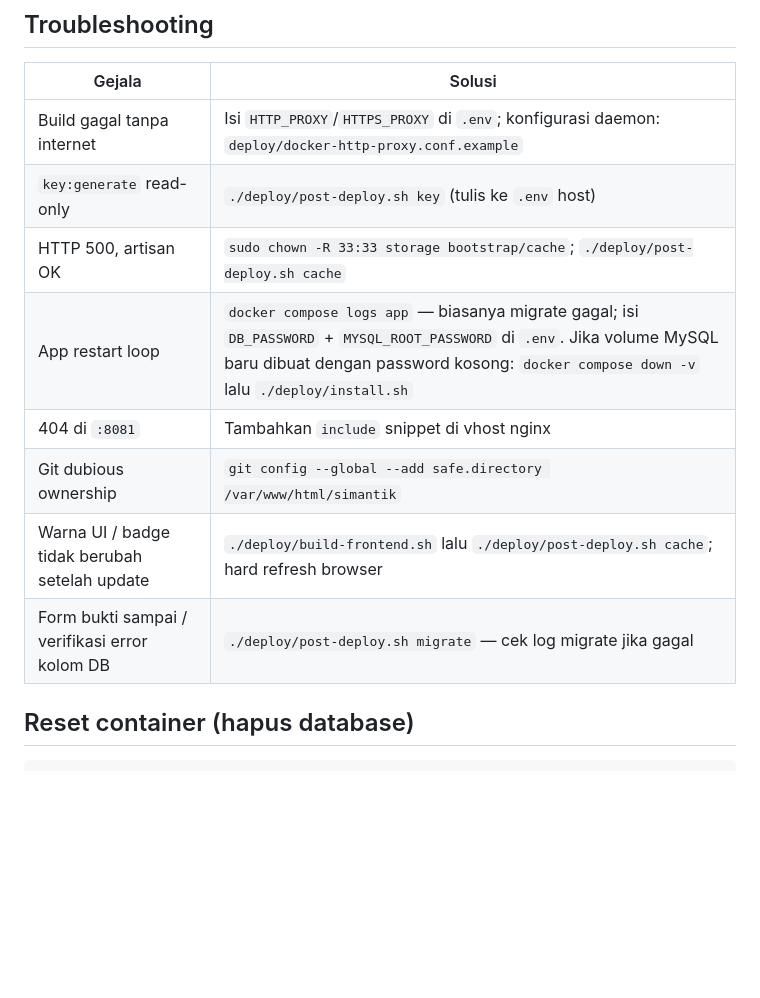
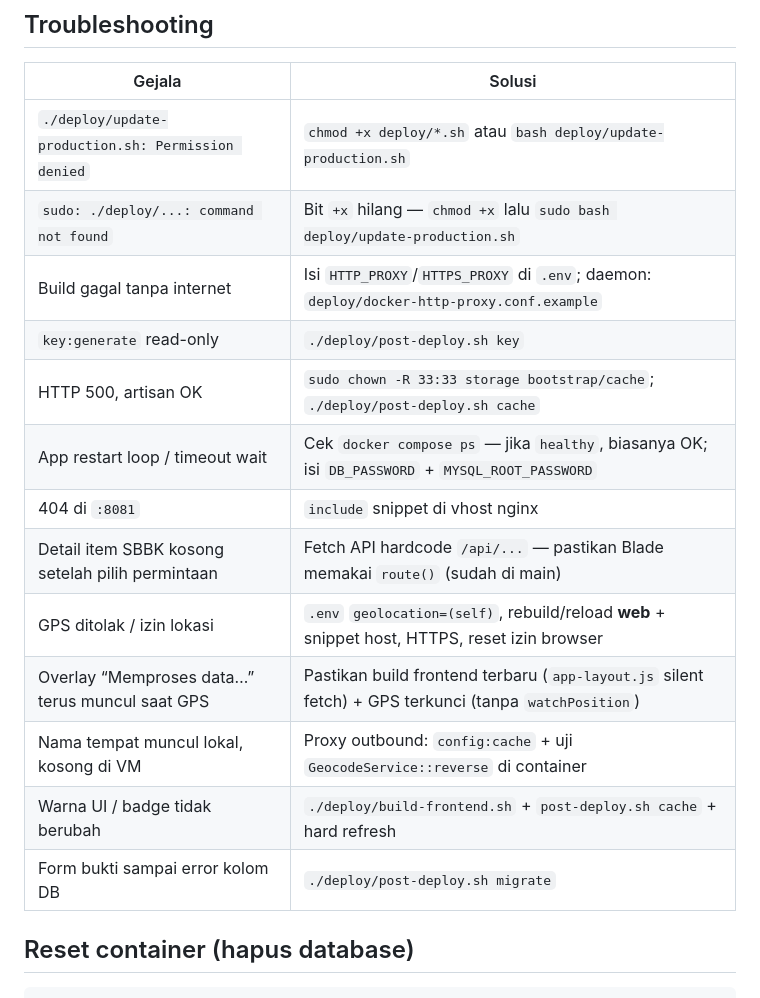
Before and after one commit to fadil0701/sipeni_v1, a Markdown page: deploy/README.md, the part around one of its changes. GitHub-like rendering; blank space fills up the shorter version.

```diff
--- a/deploy/README.md
+++ b/deploy/README.md
@@ -99,14 +193,19 @@ docker compose exec app php artisan db:seed --class=AdminUserSeeder --force
 
 | Gejala | Solusi |
 |--------|--------|
-| Build gagal tanpa internet | Isi `HTTP_PROXY`/`HTTPS_PROXY` di `.env`; konfigurasi daemon: `deploy/docker-http-proxy.conf.example` |
-| `key:generate` read-only | `./deploy/post-deploy.sh key` (tulis ke `.env` host) |
+| `./deploy/update-production.sh: Permission denied` | `chmod +x deploy/*.sh` atau `bash deploy/update-production.sh` |
+| `sudo: ./deploy/...: command not found` | Bit `+x` hilang — `chmod +x` lalu `sudo bash deploy/update-production.sh` |
+| Build gagal tanpa internet | Isi `HTTP_PROXY`/`HTTPS_PROXY` di `.env`; daemon: `deploy/docker-http-proxy.conf.example` |
+| `key:generate` read-only | `./deploy/post-deploy.sh key` |
 | HTTP 500, artisan OK | `sudo chown -R 33:33 storage bootstrap/cache`; `./deploy/post-deploy.sh cache` |
-| App restart loop | `docker compose logs app` — biasanya migrate gagal; isi `DB_PASSWORD` + `MYSQL_ROOT_PASSWORD` di `.env`. Jika volume MySQL baru dibuat dengan password kosong: `docker compose down -v` lalu `./deploy/install.sh` |
-| 404 di `:8081` | Tambahkan `include` snippet di vhost nginx |
-| Git dubious ownership | `git config --global --add safe.directory /var/www/html/simantik` |
-| Warna UI / badge tidak berubah setelah update | `./deploy/build-frontend.sh` lalu `./deploy/post-deploy.sh cache`; hard refresh browser |
-| Form bukti sampai / verifikasi error kolom DB | `./deploy/post-deploy.sh migrate` — cek log migrate jika gagal |
+| App restart loop / timeout wait | Cek `docker compose ps` — jika `healthy`, biasanya OK; isi `DB_PASSWORD` + `MYSQL_ROOT_PASSWORD` |
+| 404 di `:8081` | `include` snippet di vhost nginx |
+| Detail item SBBK kosong setelah pilih permintaan | Fetch API hardcode `/api/...` — pastikan Blade memakai `route()` (sudah di main) |
+| GPS ditolak / izin lokasi | `.env` `geolocation=(self)`, rebuild/reload **web** + snippet host, HTTPS, reset izin browser |
+| Overlay “Memproses data…” terus muncul saat GPS | Pastikan build frontend terbaru (`app-layout.js` silent fetch) + GPS terkunci (tanpa `watchPosition`) |
+| Nama tempat muncul lokal, kosong di VM | Proxy outbound: `config:cache` + uji `GeocodeService::reverse` di container |
+| Warna UI / badge tidak berubah | `./deploy/build-frontend.sh` + `post-deploy.sh cache` + hard refresh |
+| Form bukti sampai error kolom DB | `./deploy/post-deploy.sh migrate` |
 
 ## Reset container (hapus database)
 
```
Also changed, not shown: other parts of deploy/README.md (+111 -17 lines), AGENTS.md (+21 -8 lines).
